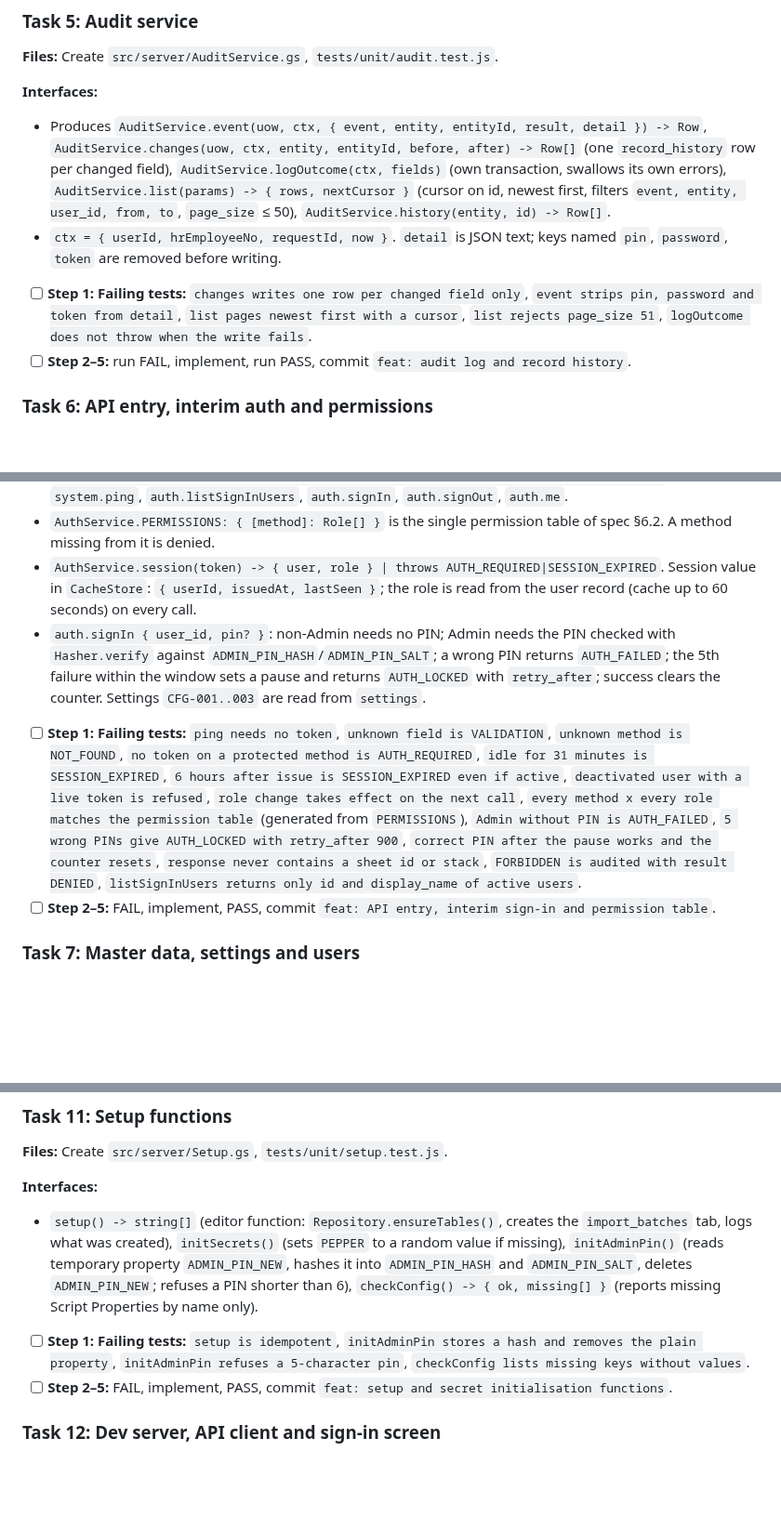
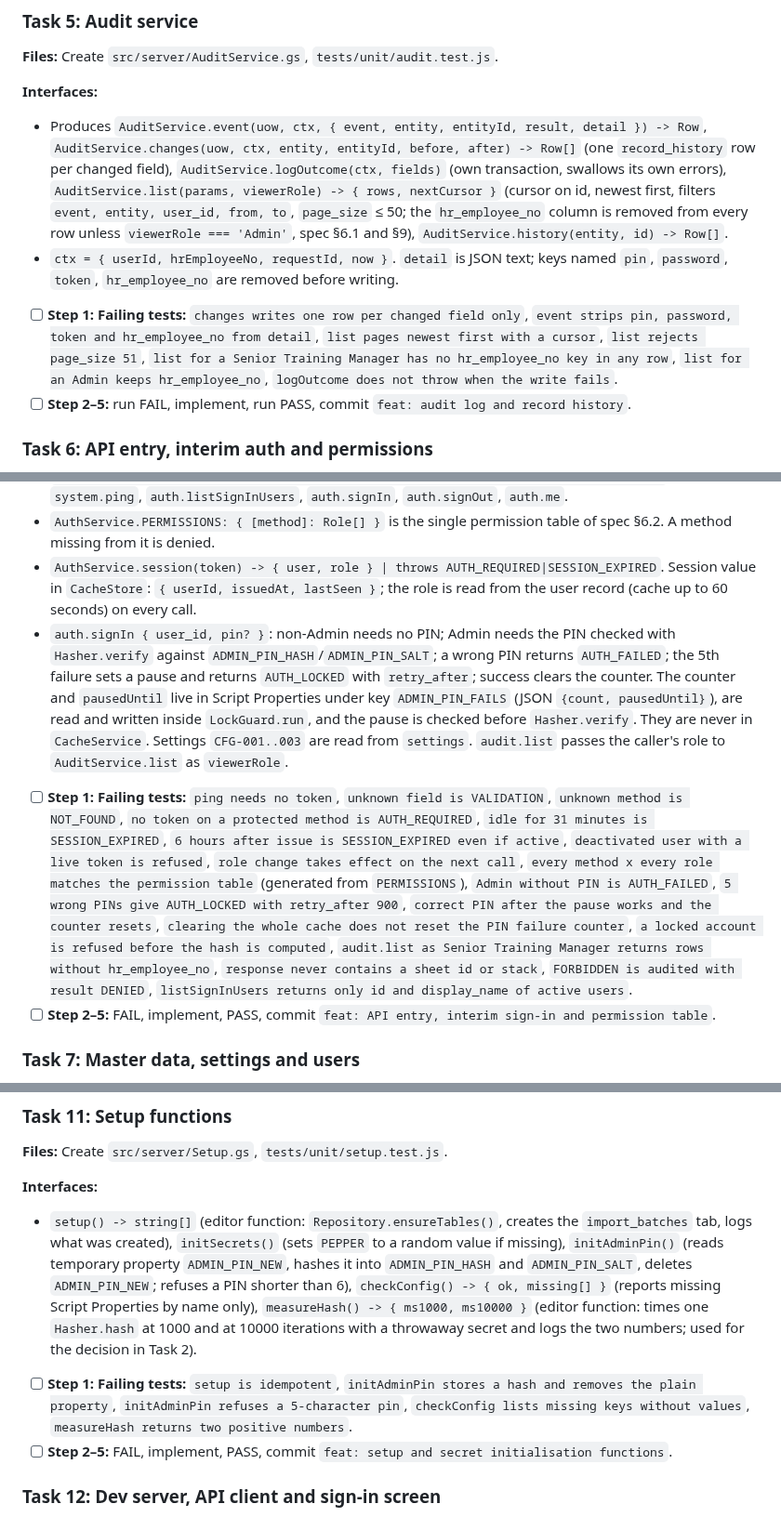
Before and after one commit to lheiiyy/TLMI-AI, a Markdown page: plans/2026-10-20-phase-1-build-plan.md, 3 parts joined by grey strips. Shown at 93% size. Rendered like a GitHub page; blank space fills up the shorter version.

Commit message:
docs(plan): address Code's review of PR #3 (Tasks 1, 2, 5, 6, 11, 14)
- Task 1 keeps the existing .gitignore entry
- Task 2 and 14 set the hash iteration rule and measureHash (Task 11)
- Task 5 audit.list takes viewerRole and strips hr_employee_no for non-Admin
- Task 6 stores the PIN counter in Script Properties under the lock; new tests

Co-Authored-By: Claude Sonnet 5.5 <noreply@anthropic.com>
Claude-Session: https://claude.ai/code/session_01P6yRP8wgwaMu82brWoG4X2

```diff
--- a/plans/2026-10-20-phase-1-build-plan.md
+++ b/plans/2026-10-20-phase-1-build-plan.md
@@ -90,10 +90,10 @@
 **Files:** Create `src/server/AuditService.gs`, `tests/unit/audit.test.js`.
 
 **Interfaces:**
-- Produces `AuditService.event(uow, ctx, { event, entity, entityId, result, detail }) -> Row`, `AuditService.changes(uow, ctx, entity, entityId, before, after) -> Row[]` (one `record_history` row per changed field), `AuditService.logOutcome(ctx, fields)` (own transaction, swallows its own errors), `AuditService.list(params) -> { rows, nextCursor }` (cursor on id, newest first, filters `event, entity, user_id, from, to`, `page_size` ≤ 50), `AuditService.history(entity, id) -> Row[]`.
-- `ctx = { userId, hrEmployeeNo, requestId, now }`. `detail` is JSON text; keys named `pin`, `password`, `token` are removed before writing.
+- Produces `AuditService.event(uow, ctx, { event, entity, entityId, result, detail }) -> Row`, `AuditService.changes(uow, ctx, entity, entityId, before, after) -> Row[]` (one `record_history` row per changed field), `AuditService.logOutcome(ctx, fields)` (own transaction, swallows its own errors), `AuditService.list(params, viewerRole) -> { rows, nextCursor }` (cursor on id, newest first, filters `event, entity, user_id, from, to`, `page_size` ≤ 50; the `hr_employee_no` column is removed from every row unless `viewerRole === 'Admin'`, spec §6.1 and §9), `AuditService.history(entity, id) -> Row[]`.
+- `ctx = { userId, hrEmployeeNo, requestId, now }`. `detail` is JSON text; keys named `pin`, `password`, `token`, `hr_employee_no` are removed before writing.
 
-- [ ] **Step 1: Failing tests:** `changes writes one row per changed field only`, `event strips pin, password and token from detail`, `list pages newest first with a cursor`, `list rejects page_size 51`, `logOutcome does not throw when the write fails`.
+- [ ] **Step 1: Failing tests:** `changes writes one row per changed field only`, `event strips pin, password, token and hr_employee_no from detail`, `list pages newest first with a cursor`, `list rejects page_size 51`, `list for a Senior Training Manager has no hr_employee_no key in any row`, `list for an Admin keeps hr_employee_no`, `logOutcome does not throw when the write fails`.
 - [ ] **Step 2–5:** run FAIL, implement, run PASS, commit `feat: audit log and record history`.
 
 ### Task 6: API entry, interim auth and permissions
@@ -106,9 +106,9 @@
 - `AuthService.methods() -> { [method]: { kind, auth: boolean, handler(ctx, params) } }` for `system.ping`, `auth.listSignInUsers`, `auth.signIn`, `auth.signOut`, `auth.me`.
 - `AuthService.PERMISSIONS: { [method]: Role[] }` is the single permission table of spec §6.2. A method missing from it is denied.
 - `AuthService.session(token) -> { user, role } | throws AUTH_REQUIRED|SESSION_EXPIRED`. Session value in `CacheStore`: `{ userId, issuedAt, lastSeen }`; the role is read from the user record (cache up to 60 seconds) on every call.
-- `auth.signIn { user_id, pin? }`: non-Admin needs no PIN; Admin needs the PIN checked with `Hasher.verify` against `ADMIN_PIN_HASH`/`ADMIN_PIN_SALT`; a wrong PIN returns `AUTH_FAILED`; the 5th failure within the window sets a pause and returns `AUTH_LOCKED` with `retry_after`; success clears the counter. Settings `CFG-001..003` are read from `settings`.
+- `auth.signIn { user_id, pin? }`: non-Admin needs no PIN; Admin needs the PIN checked with `Hasher.verify` against `ADMIN_PIN_HASH`/`ADMIN_PIN_SALT`; a wrong PIN returns `AUTH_FAILED`; the 5th failure sets a pause and returns `AUTH_LOCKED` with `retry_after`; success clears the counter. The counter and `pausedUntil` live in Script Properties under key `ADMIN_PIN_FAILS` (JSON `{count, pausedUntil}`), are read and written inside `LockGuard.run`, and the pause is checked before `Hasher.verify`. They are never in `CacheService`. Settings `CFG-001..003` are read from `settings`. `audit.list` passes the caller's role to `AuditService.list` as `viewerRole`.
 
-- [ ] **Step 1: Failing tests:** `ping needs no token`, `unknown field is VALIDATION`, `unknown method is NOT_FOUND`, `no token on a protected method is AUTH_REQUIRED`, `idle for 31 minutes is SESSION_EXPIRED`, `6 hours after issue is SESSION_EXPIRED even if active`, `deactivated user with a live token is refused`, `role change takes effect on the next call`, `every method x every role matches the permission table` (generated from `PERMISSIONS`), `Admin without PIN is AUTH_FAILED`, `5 wrong PINs give AUTH_LOCKED with retry_after 900`, `correct PIN after the pause works and the counter resets`, `response never contains a sheet id or stack`, `FORBIDDEN is audited with result DENIED`, `listSignInUsers returns only id and display_name of active users`.
+- [ ] **Step 1: Failing tests:** `ping needs no token`, `unknown field is VALIDATION`, `unknown method is NOT_FOUND`, `no token on a protected method is AUTH_REQUIRED`, `idle for 31 minutes is SESSION_EXPIRED`, `6 hours after issue is SESSION_EXPIRED even if active`, `deactivated user with a live token is refused`, `role change takes effect on the next call`, `every method x every role matches the permission table` (generated from `PERMISSIONS`), `Admin without PIN is AUTH_FAILED`, `5 wrong PINs give AUTH_LOCKED with retry_after 900`, `correct PIN after the pause works and the counter resets`, `clearing the whole cache does not reset the PIN failure counter`, `a locked account is refused before the hash is computed`, `audit.list as Senior Training Manager returns rows without hr_employee_no`, `response never contains a sheet id or stack`, `FORBIDDEN is audited with result DENIED`, `listSignInUsers returns only id and display_name of active users`.
 - [ ] **Step 2–5:** FAIL, implement, PASS, commit `feat: API entry, interim sign-in and permission table`.
 
 ### Task 7: Master data, settings and users
@@ -168,9 +168,9 @@
 **Files:** Create `src/server/Setup.gs`, `tests/unit/setup.test.js`.
 
 **Interfaces:**
-- `setup() -> string[]` (editor function: `Repository.ensureTables()`, creates the `import_batches` tab, logs what was created), `initSecrets()` (sets `PEPPER` to a random value if missing), `initAdminPin()` (reads temporary property `ADMIN_PIN_NEW`, hashes it into `ADMIN_PIN_HASH` and `ADMIN_PIN_SALT`, deletes `ADMIN_PIN_NEW`; refuses a PIN shorter than 6), `checkConfig() -> { ok, missing[] }` (reports missing Script Properties by name only).
+- `setup() -> string[]` (editor function: `Repository.ensureTables()`, creates the `import_batches` tab, logs what was created), `initSecrets()` (sets `PEPPER` to a random value if missing), `initAdminPin()` (reads temporary property `ADMIN_PIN_NEW`, hashes it into `ADMIN_PIN_HASH` and `ADMIN_PIN_SALT`, deletes `ADMIN_PIN_NEW`; refuses a PIN shorter than 6), `checkConfig() -> { ok, missing[] }` (reports missing Script Properties by name only), `measureHash() -> { ms1000, ms10000 }` (editor function: times one `Hasher.hash` at 1000 and at 10000 iterations with a throwaway secret and logs the two numbers; used for the decision in Task 2).
 
-- [ ] **Step 1: Failing tests:** `setup is idempotent`, `initAdminPin stores a hash and removes the plain property`, `initAdminPin refuses a 5-character pin`, `checkConfig lists missing keys without values`.
+- [ ] **Step 1: Failing tests:** `setup is idempotent`, `initAdminPin stores a hash and removes the plain property`, `initAdminPin refuses a 5-character pin`, `checkConfig lists missing keys without values`, `measureHash returns two positive numbers`.
 - [ ] **Step 2–5:** FAIL, implement, PASS, commit `feat: setup and secret initialisation functions`.
 
 ### Task 12: Dev server, API client and sign-in screen
```
Also changed, not shown: other parts of plans/2026-10-20-phase-1-build-plan.md (+3 -3 lines).
